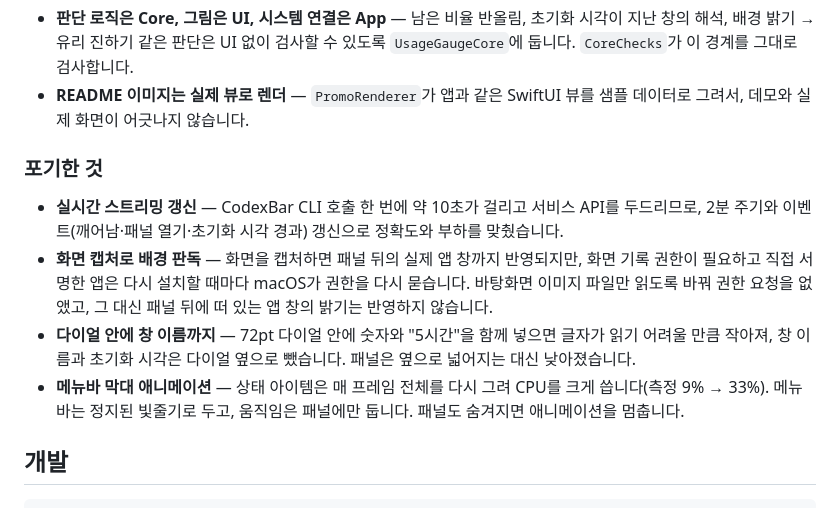
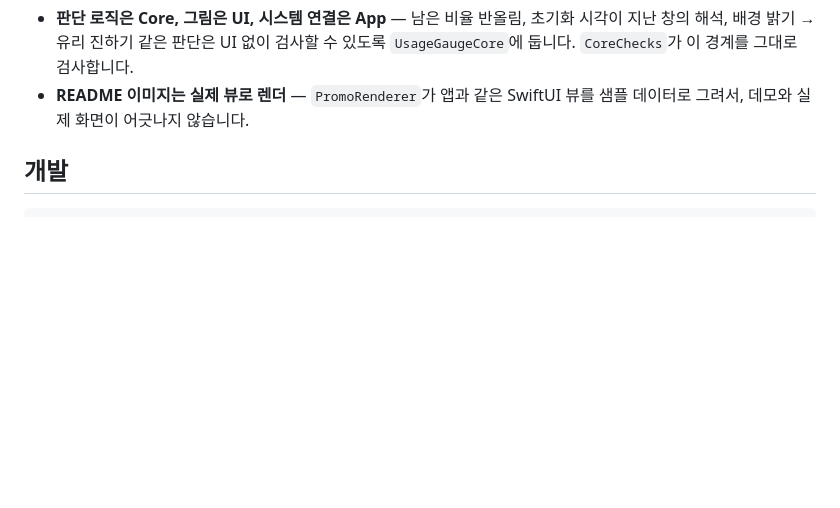
Before and after one commit to Power-xc/usage-gauge, a Markdown page: README.md, the part around the change. Drawn GitHub-style; blank space fills up the shorter version.

Commit message:
docs(readme): '포기한 것' 섹션 삭제

````diff
--- a/README.md
+++ b/README.md
@@ -132,13 +132,6 @@ scripts/install.sh
 - **판단 로직은 Core, 그림은 UI, 시스템 연결은 App** — 남은 비율 반올림, 초기화 시각이 지난 창의 해석, 배경 밝기 → 유리 진하기 같은 판단은 UI 없이 검사할 수 있도록 `UsageGaugeCore`에 둡니다. `CoreChecks`가 이 경계를 그대로 검사합니다.
 - **README 이미지는 실제 뷰로 렌더** — `PromoRenderer`가 앱과 같은 SwiftUI 뷰를 샘플 데이터로 그려서, 데모와 실제 화면이 어긋나지 않습니다.
 
-### 포기한 것
-
-- **실시간 스트리밍 갱신** — CodexBar CLI 호출 한 번에 약 10초가 걸리고 서비스 API를 두드리므로, 2분 주기와 이벤트(깨어남·패널 열기·초기화 시각 경과) 갱신으로 정확도와 부하를 맞췄습니다.
-- **화면 캡처로 배경 판독** — 화면을 캡처하면 패널 뒤의 실제 앱 창까지 반영되지만, 화면 기록 권한이 필요하고 직접 서명한 앱은 다시 설치할 때마다 macOS가 권한을 다시 묻습니다. 바탕화면 이미지 파일만 읽도록 바꿔 권한 요청을 없앴고, 그 대신 패널 뒤에 떠 있는 앱 창의 밝기는 반영하지 않습니다.
-- **다이얼 안에 창 이름까지** — 72pt 다이얼 안에 숫자와 "5시간"을 함께 넣으면 글자가 읽기 어려울 만큼 작아져, 창 이름과 초기화 시각은 다이얼 옆으로 뺐습니다. 패널은 옆으로 넓어지는 대신 낮아졌습니다.
-- **메뉴바 막대 애니메이션** — 상태 아이템은 매 프레임 전체를 다시 그려 CPU를 크게 씁니다(측정 9% → 33%). 메뉴바는 정지된 빛줄기로 두고, 움직임은 패널에만 둡니다. 패널도 숨겨지면 애니메이션을 멈춥니다.
-
 ## 개발
 
 ```sh
````
